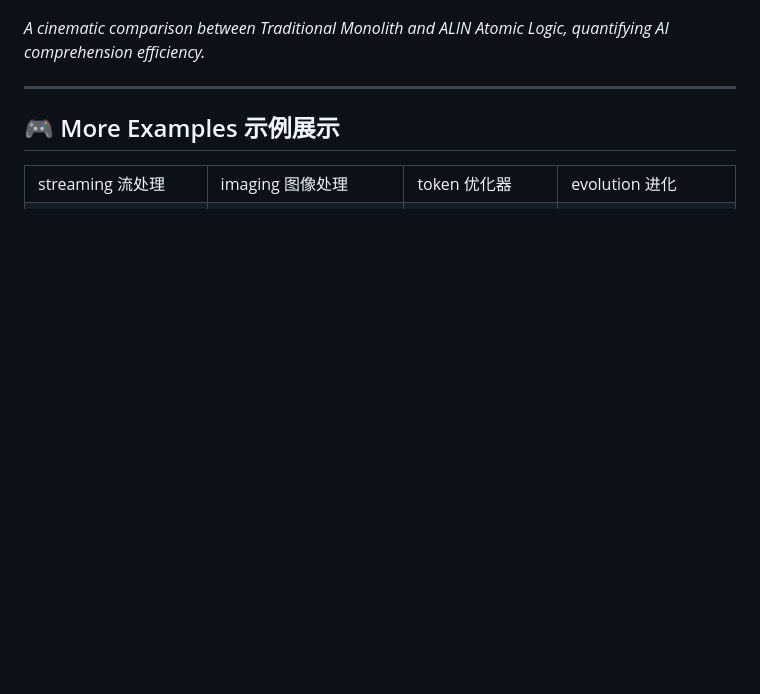
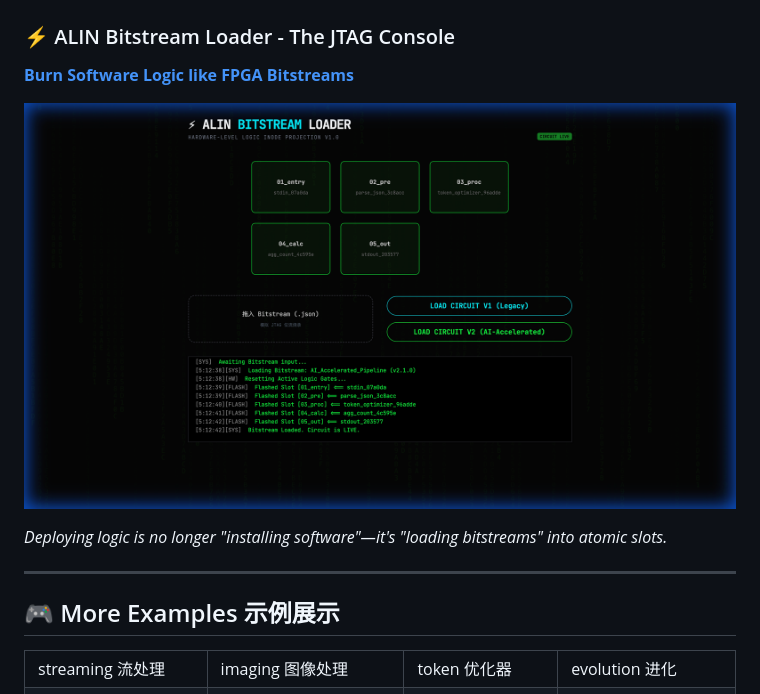
Before and after one commit to chaizhihan/Orange, a Markdown page: README.md, the part around the change. GitHub-like rendering; pictures changed too: docs/assets/bitstream_loader.png (added); blank space fills up the shorter version.

Commit message:
Cyberpunk Update: Add Bitstream Loader (The JTAG for ALIN)
- Add scripts/alin_loader.sh (FPGA-style logic flash)
- Add demo/circuit_v1.json (Legacy bitstream)
- Add demo/circuit_v2.json (AI-Accelerated bitstream)
- Add docs/bitstream_dashboard.html (Interactive JTAG UI)
- Update README with Cyberpunk visuals

```diff
--- a/README.md
+++ b/README.md
@@ -175,7 +175,12 @@ atomicLogicInodeNetwork/
 
 [![3D Narrative Preview](docs/assets/3d_comparison_v2.png)](https://chaizhihan.github.io/Orange/3d_comparison_v2.html)
 
-*A cinematic comparison between Traditional Monolith and ALIN Atomic Logic, quantifying AI comprehension efficiency.*
+### ⚡ ALIN Bitstream Loader - The JTAG Console
+**[Burn Software Logic like FPGA Bitstreams](https://chaizhihan.github.io/Orange/bitstream_dashboard.html)**
+
+[![Bitstream Loader Preview](docs/assets/bitstream_loader.png)](https://chaizhihan.github.io/Orange/bitstream_dashboard.html)
+
+*Deploying logic is no longer "installing software"—it's "loading bitstreams" into atomic slots.*
 
 ---
 
```
Also changed, not shown: 4 other files.
